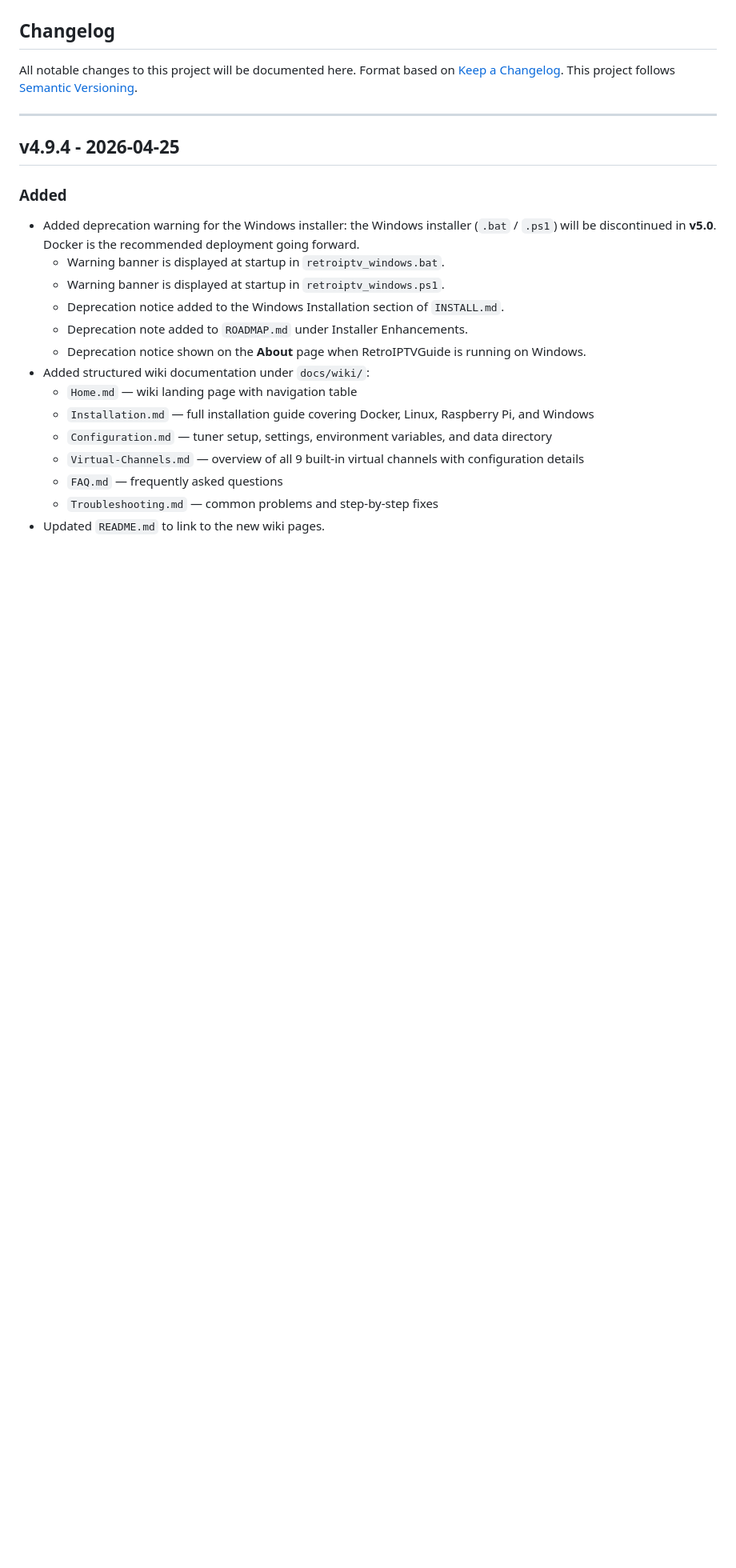
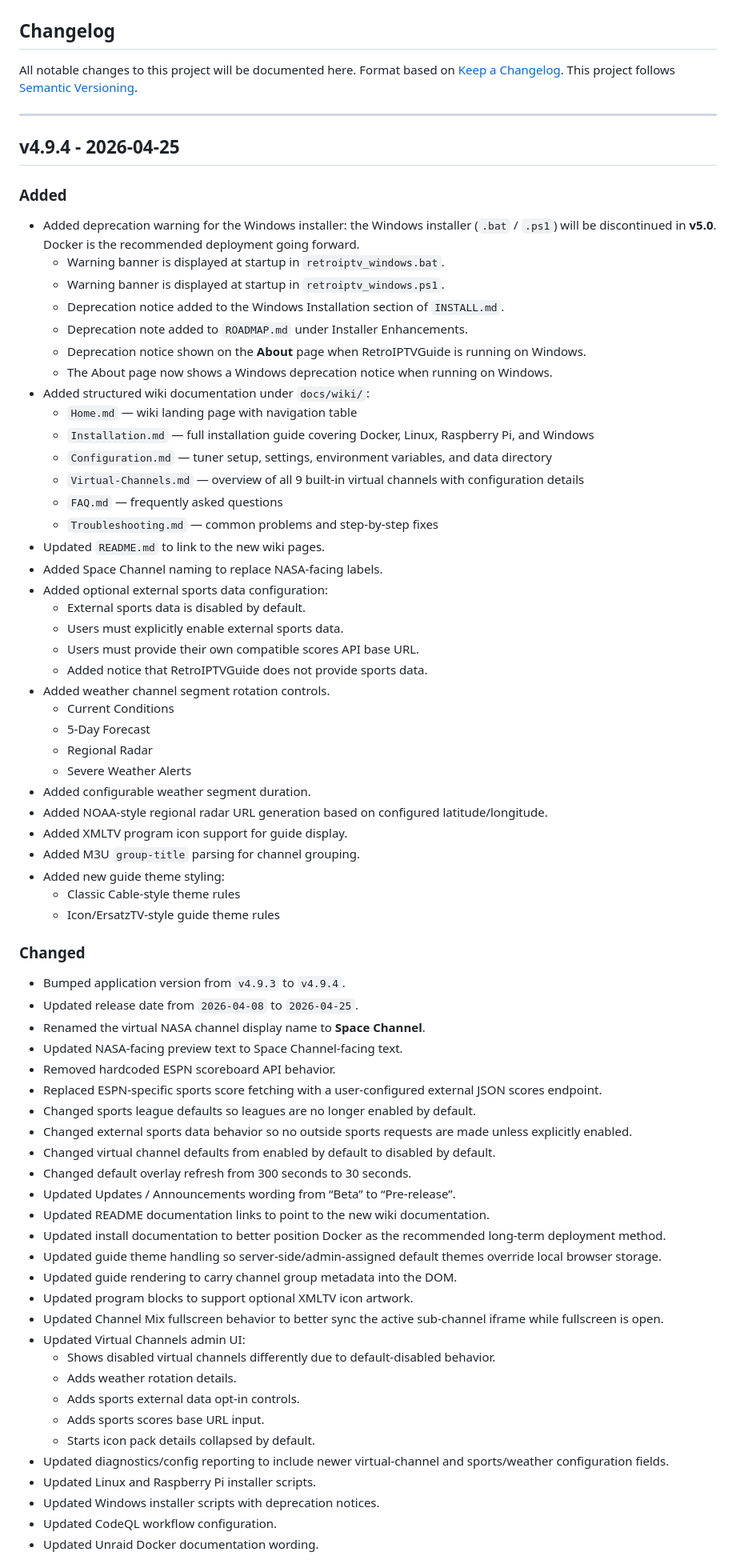
Before and after one commit to thehack904/RetroIPTVGuide, a Markdown page: CHANGELOG.md, the part around one of its changes. Shown at 80% size. GitHub-like rendering; blank space fills up the shorter version.

Commit message:
v4.9.4 Documentation updates

```diff
--- a/CHANGELOG.md
+++ b/CHANGELOG.md
@@ -15,6 +15,7 @@ This project follows [Semantic Versioning](https://semver.org/).
   - Deprecation notice added to the Windows Installation section of `INSTALL.md`.
   - Deprecation note added to `ROADMAP.md` under Installer Enhancements.
   - Deprecation notice shown on the **About** page when RetroIPTVGuide is running on Windows.
+  - The About page now shows a Windows deprecation notice when running on Windows.
 - Added structured wiki documentation under `docs/wiki/`:
   - `Home.md` — wiki landing page with navigation table
   - `Installation.md` — full installation guide covering Docker, Linux, Raspberry Pi, and Windows
@@ -23,3 +24,52 @@ This project follows [Semantic Versioning](https://semver.org/).
   - `FAQ.md` — frequently asked questions
   - `Troubleshooting.md` — common problems and step-by-step fixes
 - Updated `README.md` to link to the new wiki pages.
+- Added Space Channel naming to replace NASA-facing labels.
+- Added optional external sports data configuration:
+  - External sports data is disabled by default.
+  - Users must explicitly enable external sports data.
+  - Users must provide their own compatible scores API base URL.
+  - Added notice that RetroIPTVGuide does not provide sports data.
+- Added weather channel segment rotation controls.
+  - Current Conditions
+  - 5-Day Forecast
+  - Regional Radar
+  - Severe Weather Alerts
+- Added configurable weather segment duration.
+- Added NOAA-style regional radar URL generation based on configured latitude/longitude.
+- Added XMLTV program icon support for guide display.
+- Added M3U `group-title` parsing for channel grouping.
+- Added new guide theme styling:
+  - Classic Cable-style theme rules
+  - Icon/ErsatzTV-style guide theme rules
+
+### Changed
+- Bumped application version from `v4.9.3` to `v4.9.4`.
+- Updated release date from `2026-04-08` to `2026-04-25`.
+- Renamed the virtual NASA channel display name to **Space Channel**.
+- Updated NASA-facing preview text to Space Channel-facing text.
+- Removed hardcoded ESPN scoreboard API behavior.
+- Replaced ESPN-specific sports score fetching with a user-configured external JSON scores endpoint.
+- Changed sports league defaults so leagues are no longer enabled by default.
+- Changed external sports data behavior so no outside sports requests are made unless explicitly enabled.
+- Changed virtual channel defaults from enabled by default to disabled by default.
+- Changed default overlay refresh from 300 seconds to 30 seconds.
+- Updated Updates / Announcements wording from “Beta” to “Pre-release”.
+- Updated README documentation links to point to the new wiki documentation.
+- Updated install documentation to better position Docker as the recommended long-term deployment method.
+- Updated guide theme handling so server-side/admin-assigned default themes override local browser storage.
+- Updated guide rendering to carry channel group metadata into the DOM.
+- Updated program blocks to support optional XMLTV icon artwork.
+- Updated Channel Mix fullscreen behavior to better sync the active sub-channel iframe while fullscreen is open.
+- Updated Virtual Channels admin UI:
+  - Shows disabled virtual channels differently due to default-disabled behavior.
+  - Adds weather rotation details.
+  - Adds sports external data opt-in controls.
+  - Adds sports scores base URL input.
+  - Starts icon pack details collapsed by default.
+- Updated diagnostics/config reporting to include newer virtual-channel and sports/weather configuration fields.
+- Updated Linux and Raspberry Pi installer scripts.
+- Updated Windows installer scripts with deprecation notices.
+- Updated CodeQL workflow configuration.
+- Updated Unraid Docker documentation wording.
+
```
Also changed, not shown: other parts of CHANGELOG.md (+23 -0 lines), ROADMAP.md (+44 -11 lines).
